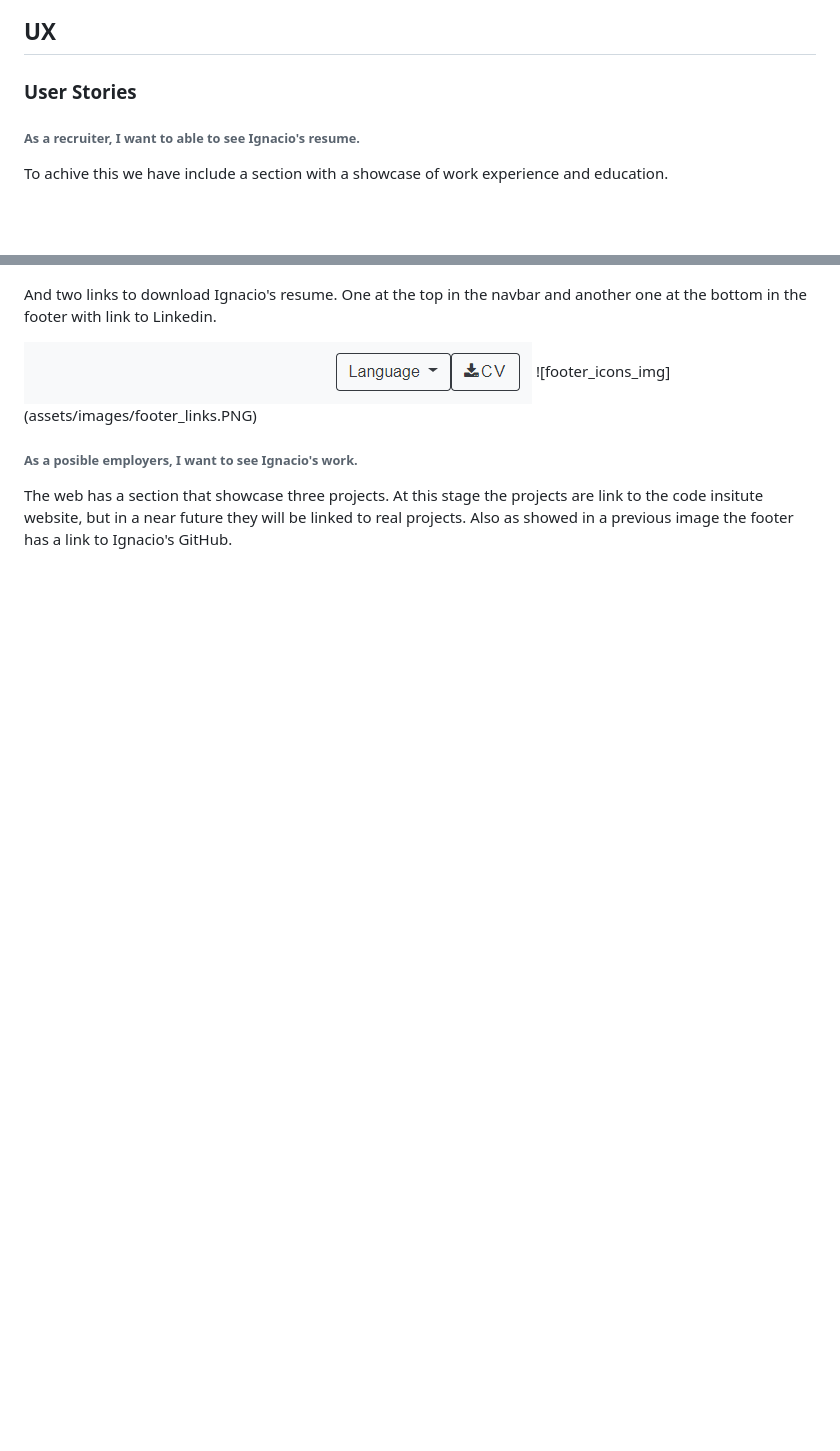
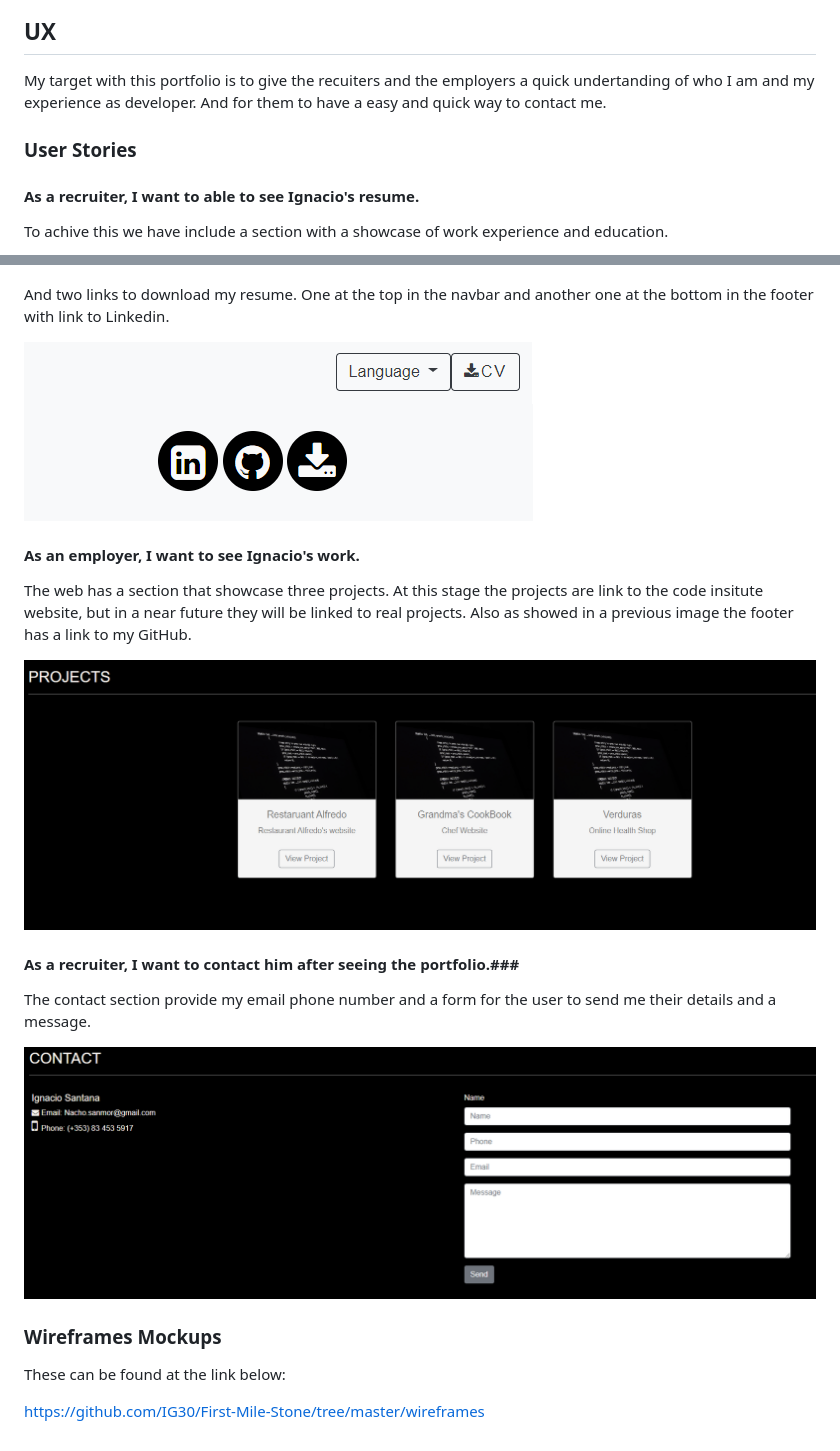
Before and after one commit to IG30/First-Mile-Stone, a Markdown page: README.md, 2 parts joined by grey strips. GitHub-like rendering; pictures changed too: assets/images/contact.PNG (added); blank space fills up the shorter version.

Commit message:
Add wireframes to the README.md and fix typos in the UX stories

```diff
--- a/README.md
+++ b/README.md
@@ -9,20 +9,37 @@ that I have created, a contact form and a downloable version of my cv. The web a
 
 ## UX ##
 
+My target with this portfolio is to give the recuiters and the employers a quick undertanding of who I am and my experience as developer.
+And for them to have a easy and quick way to contact me.
+
 ### User Stories ###
 
-###### As a recruiter, I want to able to see Ignacio's resume. ######
+#### As a recruiter, I want to able to see Ignacio's resume. ####
 
 To achive this we have include a section with a showcase of work experience and education.
 
 ![wor_exp_img](assets/images/work_exp.PNG)
 
-And two links to download Ignacio's resume. One at the top in the navbar and another one at the bottom in the footer with link to Linkedin.
+And two links to download my resume. One at the top in the navbar and another one at the bottom in the footer with link to Linkedin.
 
 ![navbar_cv_img](assets/images/navbar_cv.PNG)
-![footer_icons_img] (assets/images/footer_links.PNG)
+![footer_icons_img](assets/images/footer_links.PNG)
 
-###### As a posible employers, I want to see Ignacio's work. ######
+#### As an employer, I want to see Ignacio's work. ####
 
 The web has a section that showcase three projects. At this stage the projects are link to the code insitute website, but in a near future they will be linked to real projects.
-Also as showed in a previous image the footer has a link to Ignacio's GitHub.
+Also as showed in a previous image the footer has a link to my GitHub.
+
+![projects_img](assets/images/projects.PNG)
+
+#### As a recruiter, I want to contact him after seeing the portfolio.###
+
+The contact section provide my email phone number and a form for the user to send me their details and a message.
+
+![contact_img](assets/images/contact.PNG)
+
+### Wireframes Mockups ###
+
+These can be found at the link below:
+
+https://github.com/IG30/First-Mile-Stone/tree/master/wireframes
```
